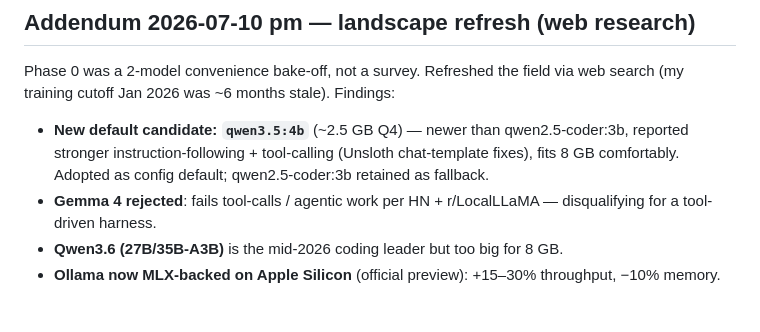
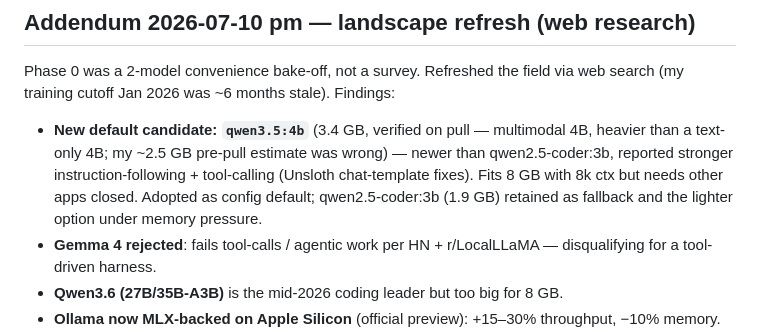
Before and after one commit to leonardtudor11/kakumeiteki, a Markdown page: TASTE.md, the part around the change. Rendered like a GitHub page; blank space fills up the shorter version.

Commit message:
docs: correct qwen3.5:4b size to verified 3.4GB (was ~2.5GB estimate — multimodal 4B is heavier)
Co-Authored-By: Claude Fable 5 <noreply@anthropic.com>

```diff
--- a/TASTE.md
+++ b/TASTE.md
@@ -106,7 +106,7 @@ Run conditions: M1 8 GB, Ollama, one model resident at a time, 2026-07-10.
 
 Phase 0 was a 2-model convenience bake-off, not a survey. Refreshed the field via web search (my training cutoff Jan 2026 was ~6 months stale). Findings:
 
-- **New default candidate: `qwen3.5:4b`** (~2.5 GB Q4) — newer than qwen2.5-coder:3b, reported stronger instruction-following + tool-calling (Unsloth chat-template fixes), fits 8 GB comfortably. Adopted as config default; qwen2.5-coder:3b retained as fallback.
+- **New default candidate: `qwen3.5:4b`** (3.4 GB, verified on pull — multimodal 4B, heavier than a text-only 4B; my ~2.5 GB pre-pull estimate was wrong) — newer than qwen2.5-coder:3b, reported stronger instruction-following + tool-calling (Unsloth chat-template fixes). Fits 8 GB with 8k ctx but needs other apps closed. Adopted as config default; qwen2.5-coder:3b (1.9 GB) retained as fallback and the lighter option under memory pressure.
 - **Gemma 4 rejected**: fails tool-calls / agentic work per HN + r/LocalLLaMA — disqualifying for a tool-driven harness.
 - **Qwen3.6 (27B/35B-A3B)** is the mid-2026 coding leader but too big for 8 GB.
 - **Ollama now MLX-backed on Apple Silicon** (official preview): +15–30% throughput, −10% memory. Update Ollama.
```
Also changed, not shown: PLAN.md (+1 -1 lines).
